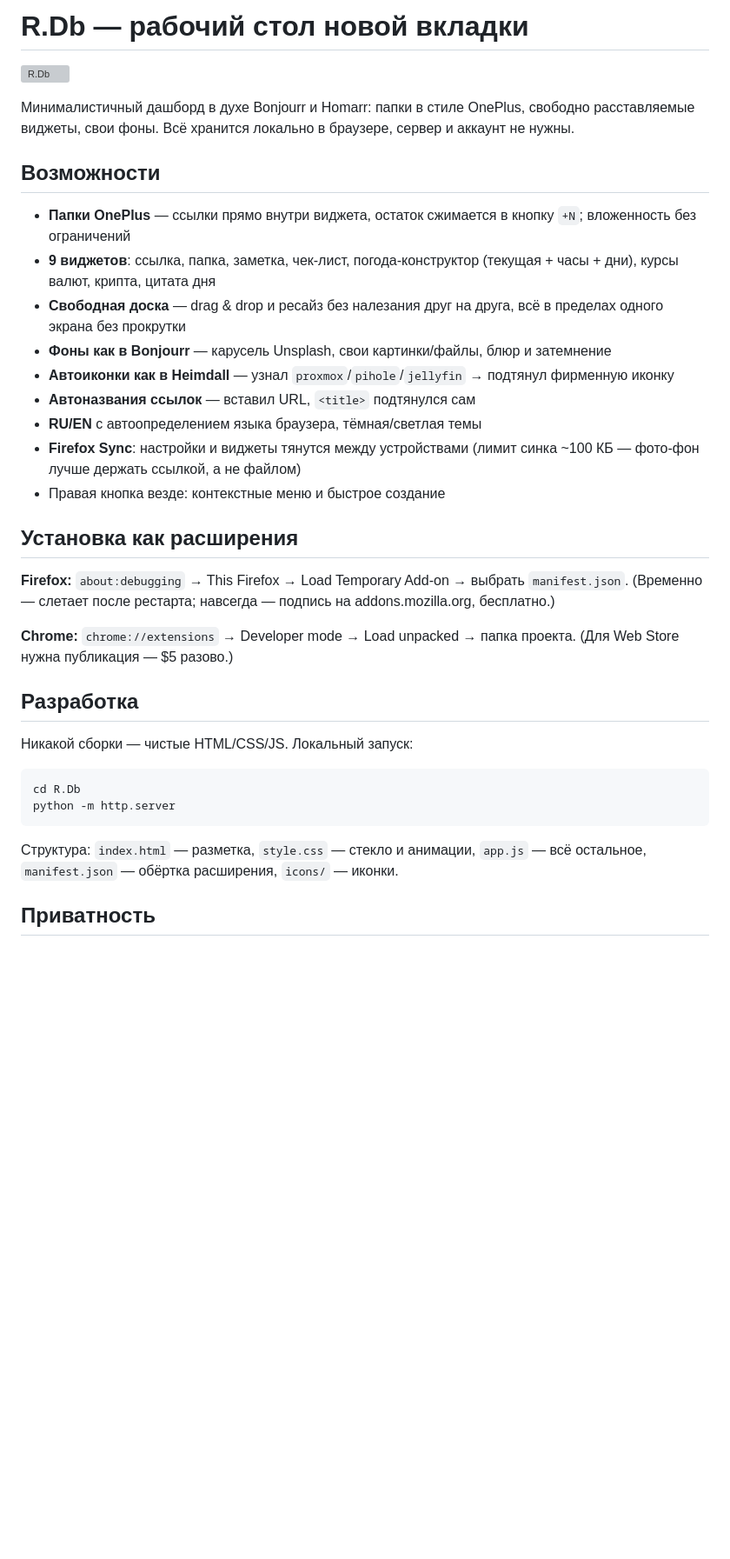
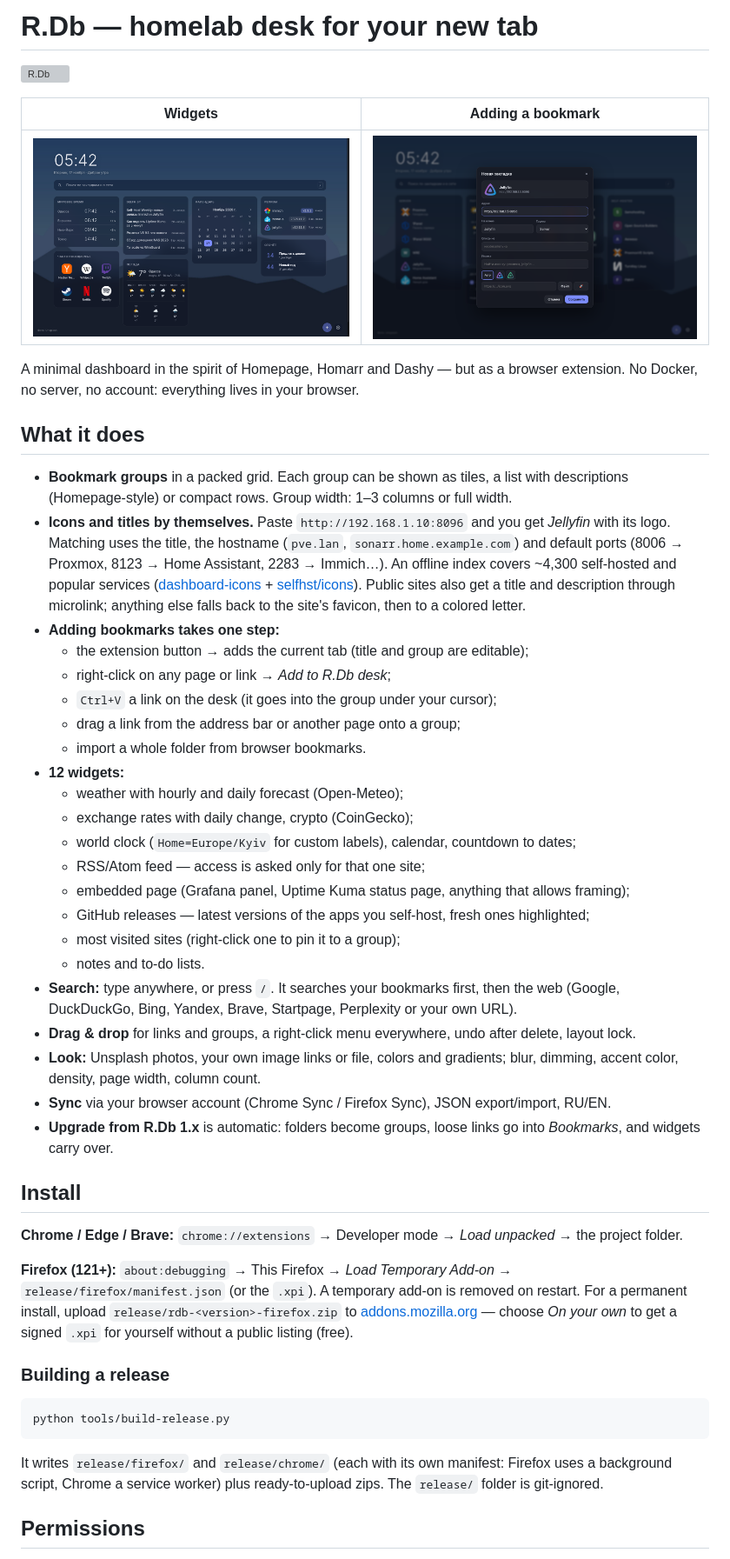
Before and after one commit to DezFix/R.Db, a Markdown page: README.md, the part around one of its changes. Shown at 87% size. Rendered like a GitHub page; pictures changed too: assets/shot-add.png (added), assets/shot-widgets.png (added); blank space fills up the shorter version; grey boxes are pictures that could not be loaded.

````diff
--- a/README.md
+++ b/README.md
@@ -1,40 +1,55 @@
-# R.Db — рабочий стол новой вкладки
+# R.Db — homelab desk for your new tab
 
 ![R.Db](assets/shot1.png)
 
-Минималистичный дашборд в духе Bonjourr и Homarr: папки в стиле OnePlus, свободно расставляемые виджеты, свои фоны. Всё хранится локально в браузере, сервер и аккаунт не нужны.
+| Widgets | Adding a bookmark |
+|---|---|
+| ![Widgets](assets/shot-widgets.png) | ![Add bookmark](assets/shot-add.png) |
 
-## Возможности
+A minimal dashboard in the spirit of Homepage, Homarr and Dashy — but as a browser extension.
+No Docker, no server, no account: everything lives in your browser.
 
-- **Папки OnePlus** — ссылки прямо внутри виджета, остаток сжимается в кнопку `+N`; вложенность без ограничений
-- **9 виджетов**: ссылка, папка, заметка, чек-лист, погода-конструктор (текущая + часы + дни), курсы валют, крипта, цитата дня
-- **Свободная доска** — drag & drop и ресайз без налезания друг на друга, всё в пределах одного экрана без прокрутки
-- **Фоны как в Bonjourr** — карусель Unsplash, свои картинки/файлы, блюр и затемнение
-- **Автоиконки как в Heimdall** — узнал `proxmox`/`pihole`/`jellyfin` → подтянул фирменную иконку
-- **Автоназвания ссылок** — вставил URL, `<title>` подтянулся сам
-- **RU/EN** с автоопределением языка браузера, тёмная/светлая темы
-- **Firefox Sync**: настройки и виджеты тянутся между устройствами (лимит синка ~100 КБ — фото-фон лучше держать ссылкой, а не файлом)
-- Правая кнопка везде: контекстные меню и быстрое создание
+## What it does
 
-## Установка как расширения
+- **Bookmark groups** in a packed grid. Each group can be shown as tiles, a list with descriptions (Homepage-style) or compact rows. Group width: 1–3 columns or full width.
+- **Icons and titles by themselves.** Paste `http://192.168.1.10:8096` and you get *Jellyfin* with its logo. Matching uses the title, the hostname (`pve.lan`, `sonarr.home.example.com`) and default ports (8006 → Proxmox, 8123 → Home Assistant, 2283 → Immich…). An offline index covers ~4,300 self-hosted and popular services ([dashboard-icons](https://github.com/homarr-labs/dashboard-icons) + [selfhst/icons](https://github.com/selfhst/icons)). Public sites also get a title and description through microlink; anything else falls back to the site's favicon, then to a colored letter.
+- **Adding bookmarks takes one step:**
+  - the extension button → adds the current tab (title and group are editable);
+  - right-click on any page or link → *Add to R.Db desk*;
+  - `Ctrl+V` a link on the desk (it goes into the group under your cursor);
+  - drag a link from the address bar or another page onto a group;
+  - import a whole folder from browser bookmarks.
+- **12 widgets:**
+  - weather with hourly and daily forecast (Open-Meteo);
+  - exchange rates with daily change, crypto (CoinGecko);
+  - world clock (`Home=Europe/Kyiv` for custom labels), calendar, countdown to dates;
+  - RSS/Atom feed — access is asked only for that one site;
+  - embedded page (Grafana panel, Uptime Kuma status page, anything that allows framing);
+  - GitHub releases — latest versions of the apps you self-host, fresh ones highlighted;
+  - most visited sites (right-click one to pin it to a group);
+  - notes and to-do lists.
+- **Search:** type anywhere, or press `/`. It searches your bookmarks first, then the web (Google, DuckDuckGo, Bing, Yandex, Brave, Startpage, Perplexity or your own URL).
+- **Drag & drop** for links and groups, a right-click menu everywhere, undo after delete, layout lock.
+- **Look:** Unsplash photos, your own image links or file, colors and gradients; blur, dimming, accent color, density, page width, column count.
+- **Sync** via your browser account (Chrome Sync / Firefox Sync), JSON export/import, RU/EN.
+- **Upgrade from R.Db 1.x** is automatic: folders become groups, loose links go into *Bookmarks*, and widgets carry over.
 
-**Firefox:** `about:debugging` → This Firefox → Load Temporary Add-on → выбрать `manifest.json`.
-(Временно — слетает после рестарта; навсегда — подпись на addons.mozilla.org, бесплатно.)
+## Install
 
-**Chrome:** `chrome://extensions` → Developer mode → Load unpacked → папка проекта.
-(Для Web Store нужна публикация — $5 разово.)
+**Chrome / Edge / Brave:** `chrome://extensions` → Developer mode → *Load unpacked* → the project folder.
 
-## Разработка
+**Firefox (121+):** `about:debugging` → This Firefox → *Load Temporary Add-on* → `release/firefox/manifest.json` (or the `.xpi`).
+A temporary add-on is removed on restart. For a permanent install, upload `release/rdb-<version>-firefox.zip` to
+[addons.mozilla.org](https://addons.mozilla.org/developers/) — choose *On your own* to get a signed `.xpi` for yourself without a public listing (free).
 
-Никакой сборки — чистые HTML/CSS/JS. Локальный запуск:
+### Building a release
 
 ```bash
-cd R.Db
-python -m http.server
+python tools/build-release.py
 ```
 
-Структура: `index.html` — разметка, `style.css` — стекло и анимации, `app.js` — всё остальное,
-`manifest.json` — обёртка расширения, `icons/` — иконки.
+It writes `release/firefox/` and `release/chrome/` (each with its own manifest: Firefox uses a background script,
+Chrome a service worker) plus ready-to-upload zips. The `release/` folder is git-ignored.
 
-## Приватность
+## Permissions
 
````
Also changed, not shown: other parts of README.md (+41 -8 lines), 14 other files.
